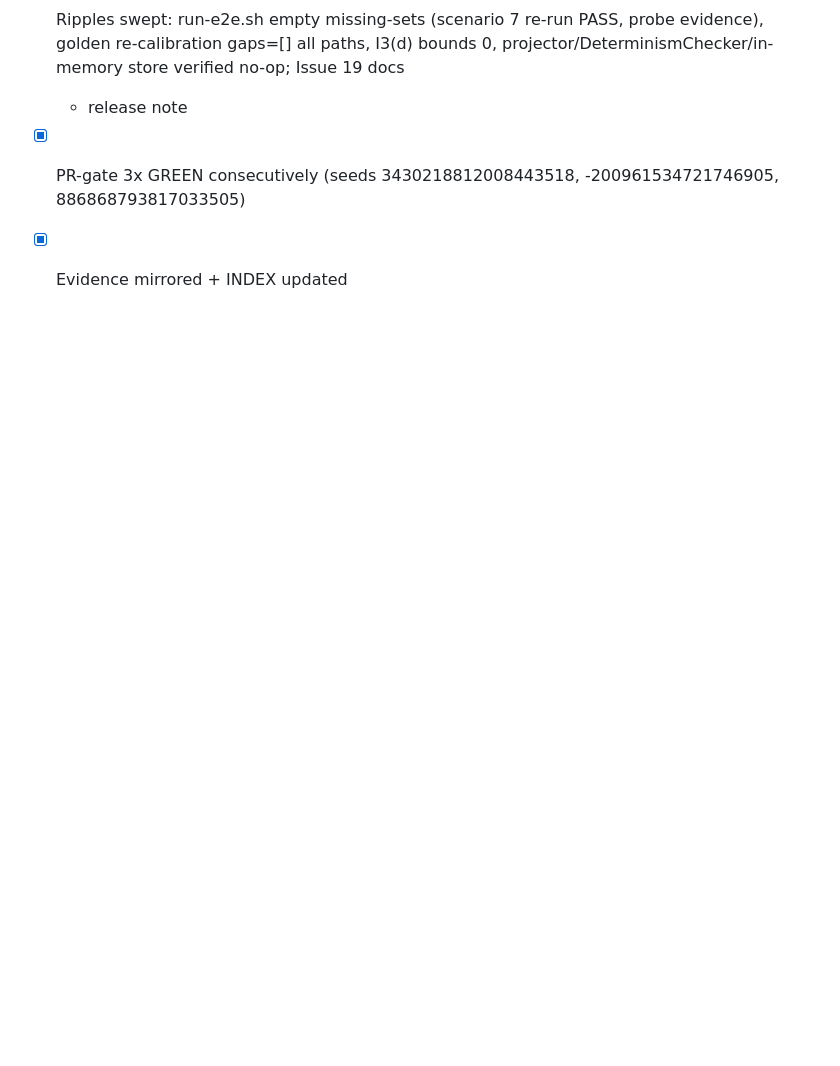
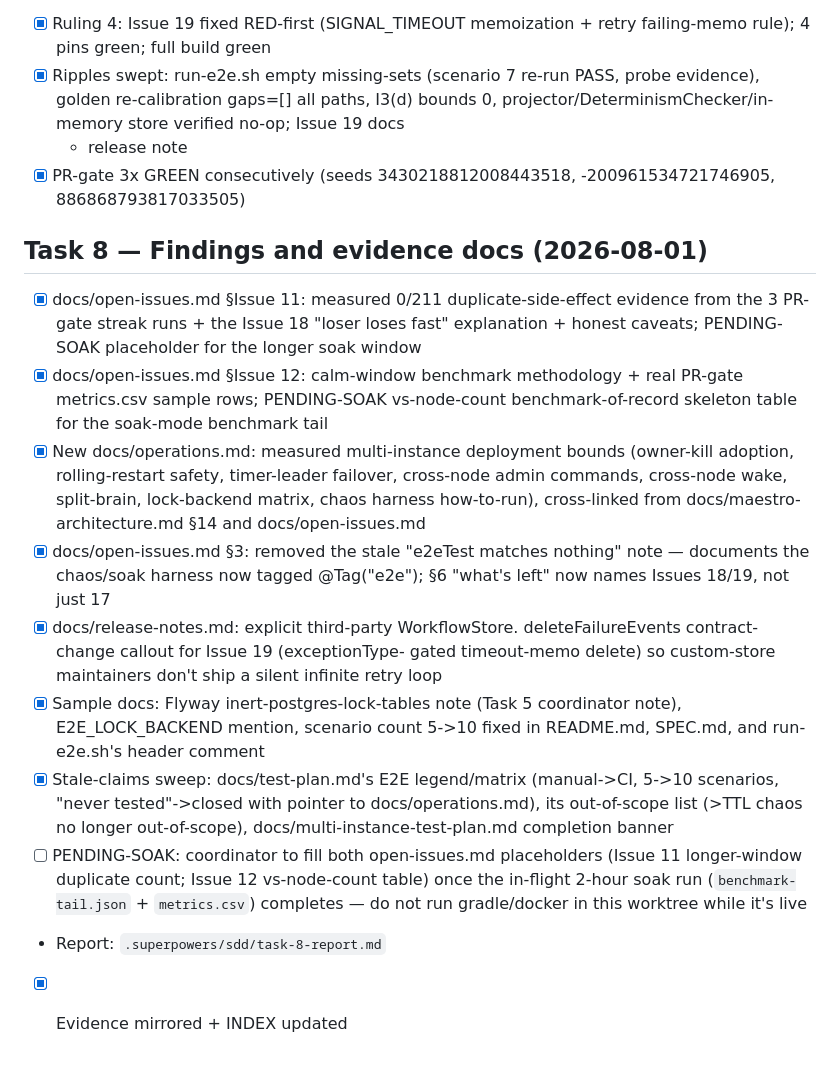
Before and after one commit to rakheen-dama/maestro, a Markdown page: tasks/todo.md, the part around the change. Drawn GitHub-style; blank space fills up the shorter version.

Commit message:
docs: Task 8 report + todo.md milestone summary
Cycle milestone entry in tasks/todo.md and the full task-8-report.md
(deliverables, stale-claims sweep results, PENDING-SOAK marker locations,
files changed, self-review).

Co-Authored-By: Claude Fable 5 <noreply@anthropic.com>

```diff
--- a/tasks/todo.md
+++ b/tasks/todo.md
@@ -218,4 +218,37 @@ FUNDED loan misses seq {9,16}; FAILED saga has compensation events ~seq 19000.
   + release note
 - [x] PR-gate 3x GREEN consecutively (seeds 3430218812008443518,
   -200961534721746905, 886868793817033505)
+
+## Task 8 — Findings and evidence docs (2026-08-01)
+- [x] docs/open-issues.md §Issue 11: measured 0/211 duplicate-side-effect
+  evidence from the 3 PR-gate streak runs + the Issue 18 "loser loses fast"
+  explanation + honest caveats; PENDING-SOAK placeholder for the longer soak
+  window
+- [x] docs/open-issues.md §Issue 12: calm-window benchmark methodology +
+  real PR-gate metrics.csv sample rows; PENDING-SOAK vs-node-count
+  benchmark-of-record skeleton table for the soak-mode benchmark tail
+- [x] New docs/operations.md: measured multi-instance deployment bounds
+  (owner-kill adoption, rolling-restart safety, timer-leader failover,
+  cross-node admin commands, cross-node wake, split-brain, lock-backend
+  matrix, chaos harness how-to-run), cross-linked from
+  docs/maestro-architecture.md §14 and docs/open-issues.md
+- [x] docs/open-issues.md §3: removed the stale "e2eTest matches nothing"
+  note — documents the chaos/soak harness now tagged @Tag("e2e"); §6
+  "what's left" now names Issues 18/19, not just 17
+- [x] docs/release-notes.md: explicit third-party WorkflowStore.
+  deleteFailureEvents contract-change callout for Issue 19 (exceptionType-
+  gated timeout-memo delete) so custom-store maintainers don't ship a
+  silent infinite retry loop
+- [x] Sample docs: Flyway inert-postgres-lock-tables note (Task 5
+  coordinator note), E2E_LOCK_BACKEND mention, scenario count 5->10 fixed
+  in README.md, SPEC.md, and run-e2e.sh's header comment
+- [x] Stale-claims sweep: docs/test-plan.md's E2E legend/matrix (manual->CI,
+  5->10 scenarios, "never tested"->closed with pointer to
+  docs/operations.md), its out-of-scope list (>TTL chaos no longer
+  out-of-scope), docs/multi-instance-test-plan.md completion banner
+- [ ] PENDING-SOAK: coordinator to fill both open-issues.md placeholders
+  (Issue 11 longer-window duplicate count; Issue 12 vs-node-count table)
+  once the in-flight 2-hour soak run (`benchmark-tail.json` + `metrics.csv`)
+  completes — do not run gradle/docker in this worktree while it's live
+- Report: `.superpowers/sdd/task-8-report.md`
 - [x] Evidence mirrored + INDEX updated
```
